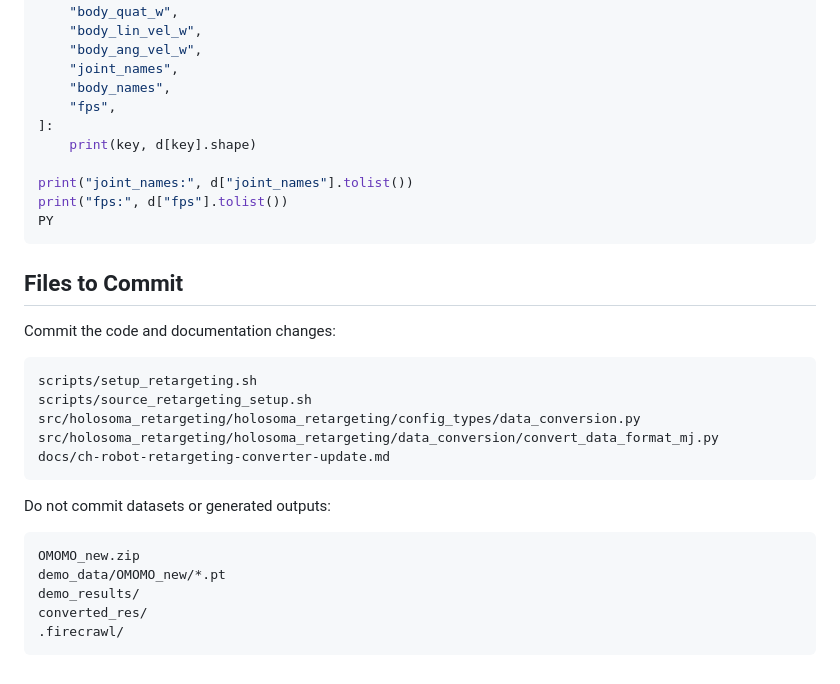
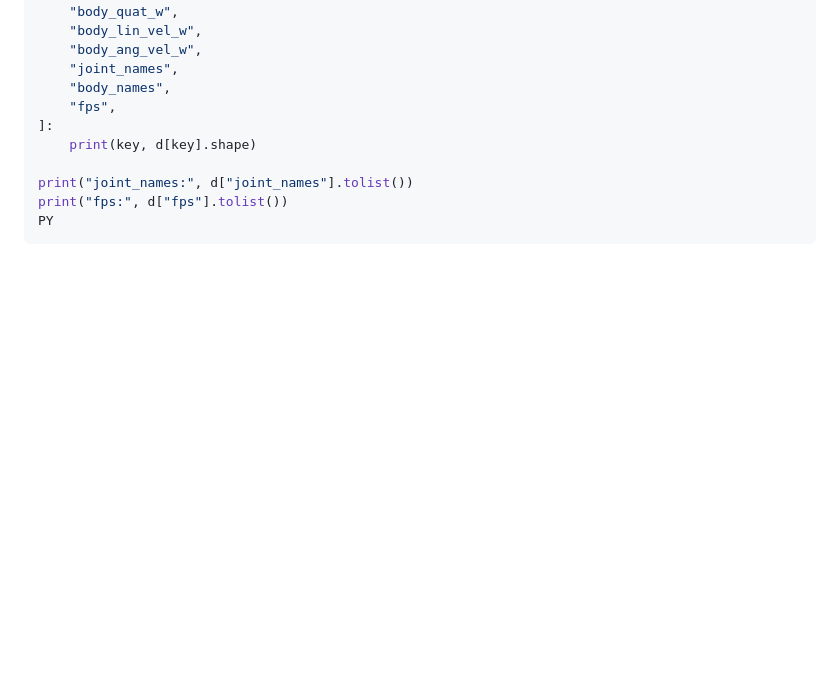
Before and after one commit to triton-droids/cse-145-237d-humanoid-teleop, a Markdown page: holosoma-main/docs/ch-robot-retargeting-converter-update.md, the part around the change. Drawn GitHub-style; blank space fills up the shorter version.

````diff
--- a/holosoma-main/docs/ch-robot-retargeting-converter-update.md
+++ b/holosoma-main/docs/ch-robot-retargeting-converter-update.md
@@ -285,25 +285,3 @@ print("joint_names:", d["joint_names"].tolist())
 print("fps:", d["fps"].tolist())
 PY
 ```
-
-## Files to Commit
-
-Commit the code and documentation changes:
-
-```text
-scripts/setup_retargeting.sh
-scripts/source_retargeting_setup.sh
-src/holosoma_retargeting/holosoma_retargeting/config_types/data_conversion.py
-src/holosoma_retargeting/holosoma_retargeting/data_conversion/convert_data_format_mj.py
-docs/ch-robot-retargeting-converter-update.md
-```
-
-Do not commit datasets or generated outputs:
-
-```text
-OMOMO_new.zip
-demo_data/OMOMO_new/*.pt
-demo_results/
-converted_res/
-.firecrawl/
-```
````
